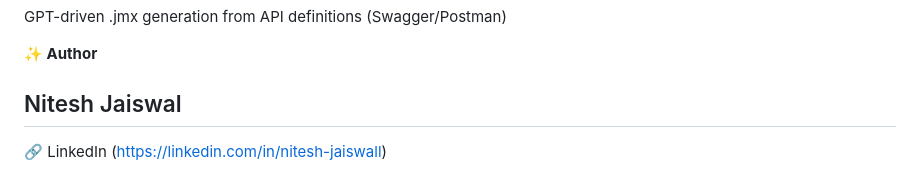
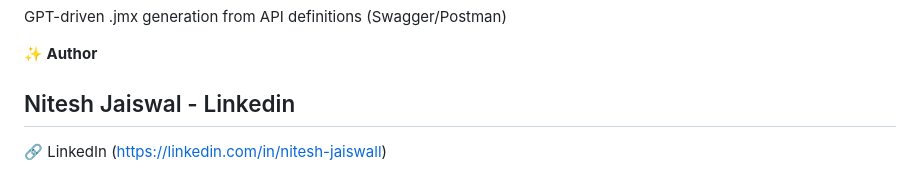
Before and after one commit to NiteshJ610/GenAI-JMeter-Performance-Testing, a Markdown page: README.md, the part around the change. GitHub-like rendering.

Commit message:
message 1

```diff
--- a/README.md
+++ b/README.md
@@ -82,6 +82,6 @@ GPT-driven .jmx generation from API definitions (Swagger/Postman)
 
 **✨ Author**
 
-## Nitesh Jaiswal
+## Nitesh Jaiswal - Linkedin
 
 🔗 LinkedIn (https://linkedin.com/in/nitesh-jaiswall)
```
